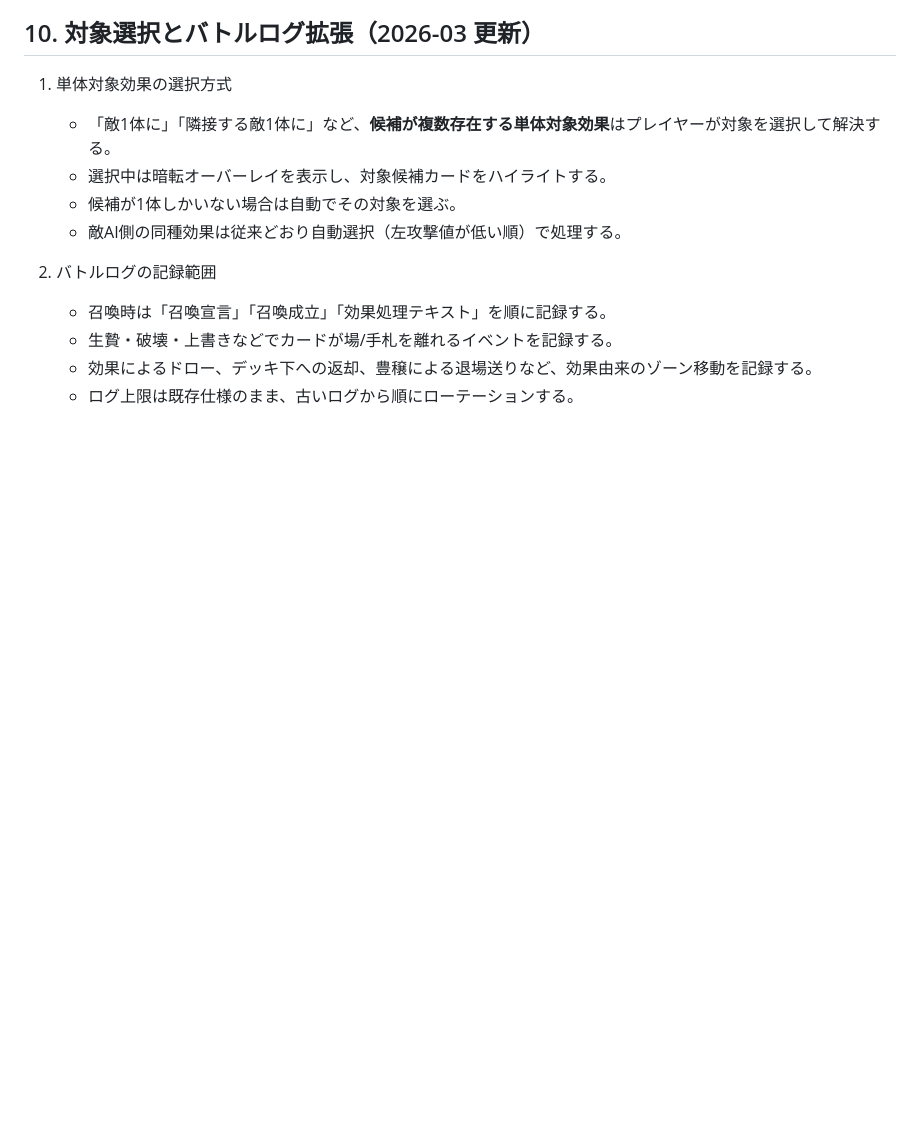
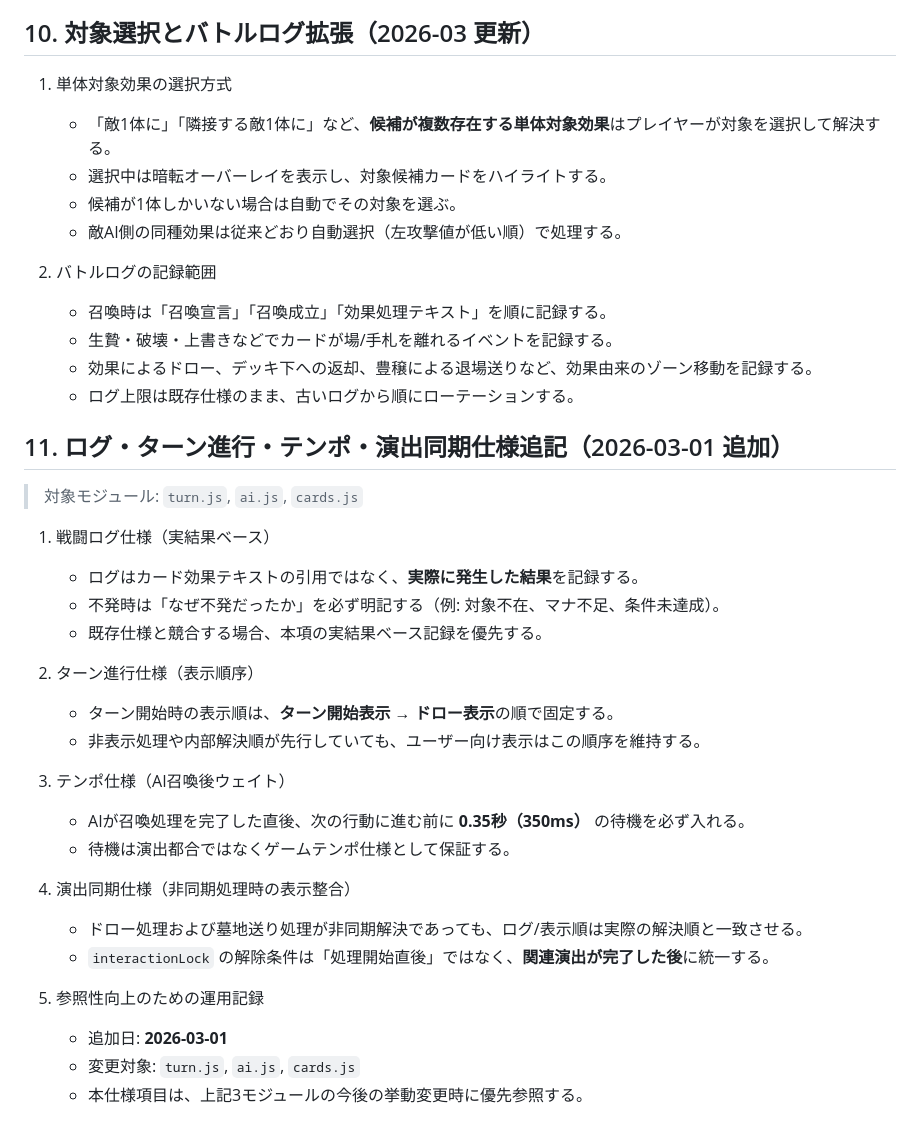
Before and after one commit to Matsumiya-27/Lerning-AI, a Markdown page: SPEC.md, the part around the change. GitHub-like rendering; blank space fills up the shorter version.

Commit message:
docs: SPECにログ・ターン進行・演出同期仕様を追記

```diff
--- a/SPEC.md
+++ b/SPEC.md
@@ -168,3 +168,29 @@
    - 生贄・破壊・上書きなどでカードが場/手札を離れるイベントを記録する。
    - 効果によるドロー、デッキ下への返却、豊穣による退場送りなど、効果由来のゾーン移動を記録する。
    - ログ上限は既存仕様のまま、古いログから順にローテーションする。
+
+## 11. ログ・ターン進行・テンポ・演出同期仕様追記（2026-03-01 追加）
+
+> 対象モジュール: `turn.js`, `ai.js`, `cards.js`
+
+1. 戦闘ログ仕様（実結果ベース）
+   - ログはカード効果テキストの引用ではなく、**実際に発生した結果**を記録する。
+   - 不発時は「なぜ不発だったか」を必ず明記する（例: 対象不在、マナ不足、条件未達成）。
+   - 既存仕様と競合する場合、本項の実結果ベース記録を優先する。
+
+2. ターン進行仕様（表示順序）
+   - ターン開始時の表示順は、**ターン開始表示 → ドロー表示**の順で固定する。
+   - 非表示処理や内部解決順が先行していても、ユーザー向け表示はこの順序を維持する。
+
+3. テンポ仕様（AI召喚後ウェイト）
+   - AIが召喚処理を完了した直後、次の行動に進む前に **0.35秒（350ms）** の待機を必ず入れる。
+   - 待機は演出都合ではなくゲームテンポ仕様として保証する。
+
+4. 演出同期仕様（非同期処理時の表示整合）
+   - ドロー処理および墓地送り処理が非同期解決であっても、ログ/表示順は実際の解決順と一致させる。
+   - `interactionLock` の解除条件は「処理開始直後」ではなく、**関連演出が完了した後**に統一する。
+
+5. 参照性向上のための運用記録
+   - 追加日: **2026-03-01**
+   - 変更対象: `turn.js`, `ai.js`, `cards.js`
+   - 本仕様項目は、上記3モジュールの今後の挙動変更時に優先参照する。
```
